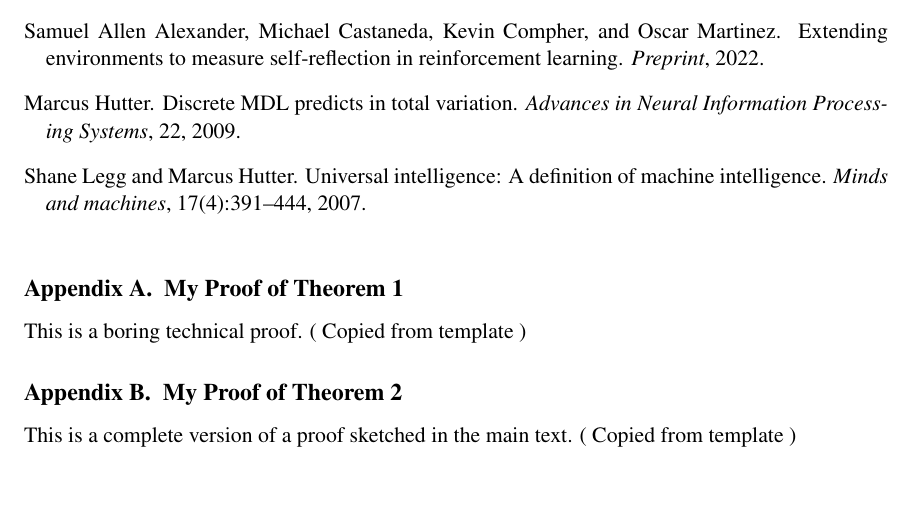
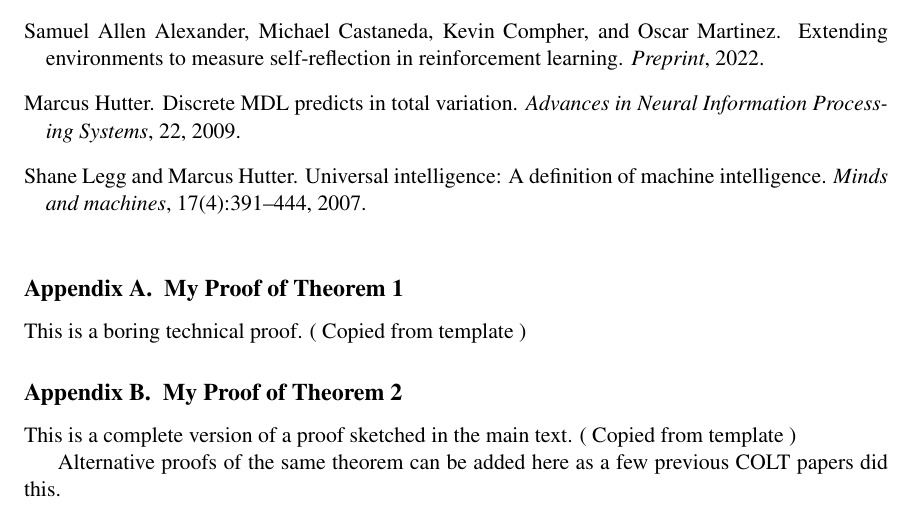
Before and after one commit to semitrivial/AgentMixtures, a LaTeX document (main.tex): part of page 16 of 16, cut so that both start at the same text. Compiled offline with pdfLaTeX.

Commit message:
Update main.tex

```diff
--- a/main.tex
+++ b/main.tex
@@ -1391,4 +1391,6 @@ This is a boring technical proof. ( Copied from template )
 This is a complete version of a proof sketched in the main text.
 ( Copied from template )
 
+ Alternative proofs of the same theorem can be added here as a few previous COLT papers did this.
+
 \end{document}
```
